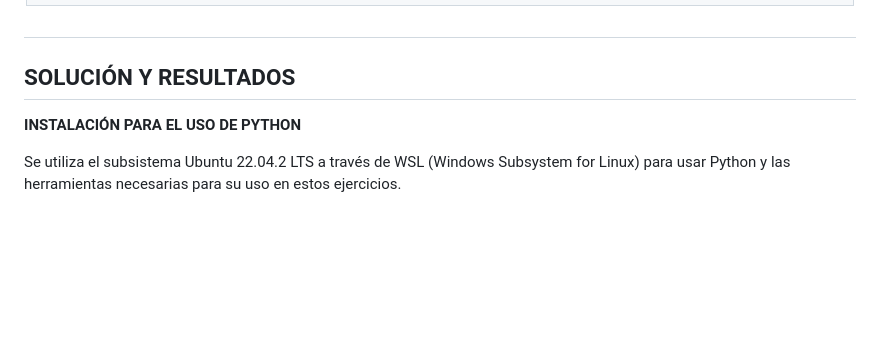
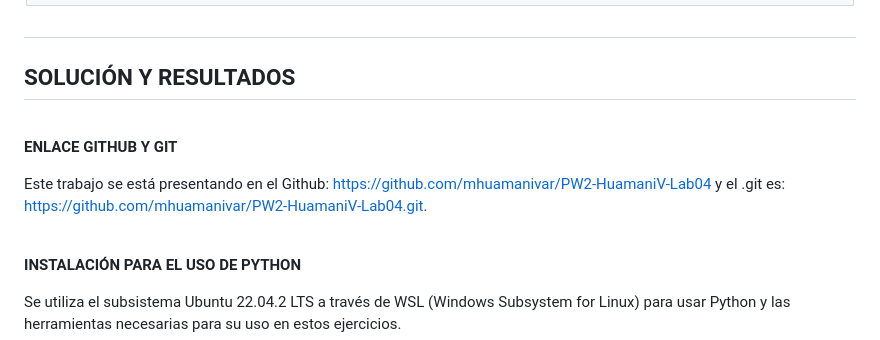
Before and after one commit to mhuamanivar/PW2-HuamaniV-Lab04, a Markdown page: README.md, the part around the change. Drawn GitHub-style; blank space fills up the shorter version.

Commit message:
Enlace github y git

```diff
--- a/README.md
+++ b/README.md
@@ -56,6 +56,14 @@
 
 ##
 ## SOLUCIÓN Y RESULTADOS
+
+<br/>
+
+**ENLACE GITHUB Y GIT**
+
+Este trabajo se está presentando en el Github: https://github.com/mhuamanivar/PW2-HuamaniV-Lab04 y el .git es: https://github.com/mhuamanivar/PW2-HuamaniV-Lab04.git.
+
+<br/>
 
 **INSTALACIÓN PARA EL USO DE PYTHON**
 
```
